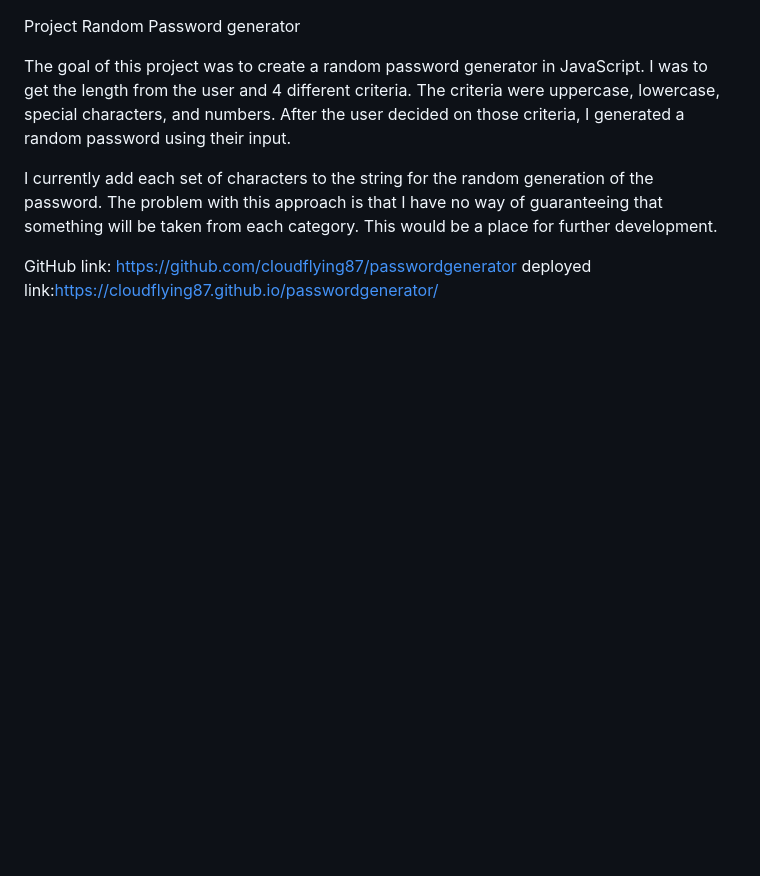
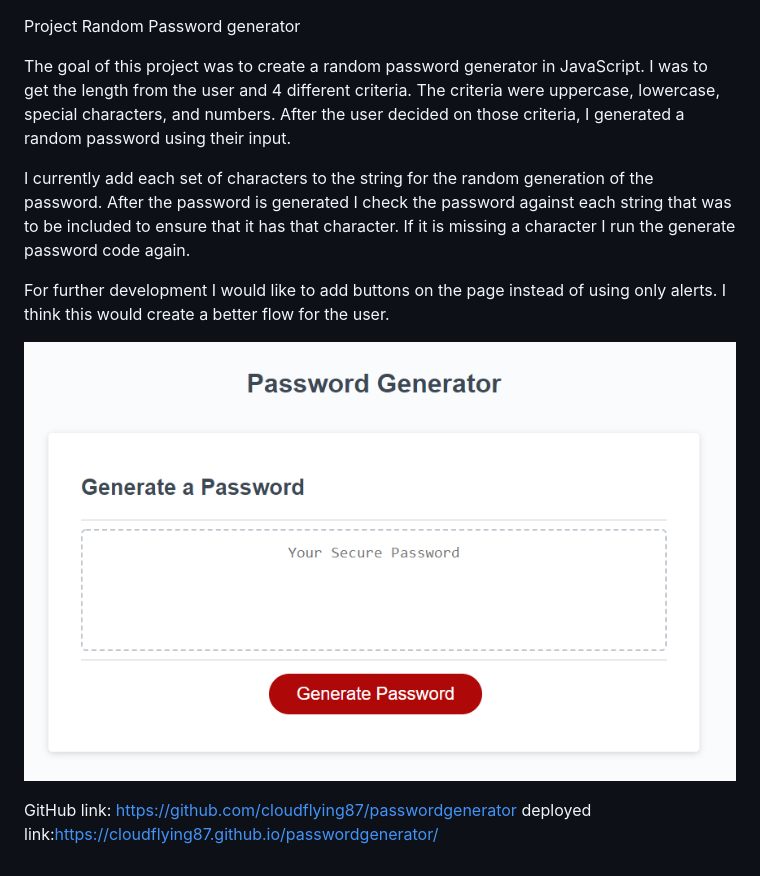
Before and after one commit to cloudflying87/passwordgenerator, a Markdown page: README.md, the part around the change. Drawn GitHub-style; pictures changed too: 2020-06-12-22-45-25.png (added); blank space fills up the shorter version.

```diff
--- a/README.md
+++ b/README.md
@@ -2,8 +2,11 @@ Project Random Password generator
 
 The goal of this project was to create a random password generator in JavaScript. I was to get the length from the user and 4 different criteria. The criteria were uppercase, lowercase, special characters, and numbers. After the user decided on those criteria, I generated a random password using their input.
 
-I currently add each set of characters to the string for the random generation of the password. The problem with this approach is that I have no way of guaranteeing that something will be taken from each category. This would be a place for further development.
+I currently add each set of characters to the string for the random generation of the password. After the password is generated I check the password against each string that was to be included to ensure that it has that character. If it is missing a character I run the generate password code again.
 
+For further development I would like to add buttons on the page instead of using only alerts. I think this would create a better flow for the user.
+
+![Screenshot of the deployed site](2020-06-12-22-45-25.png)
 
 
 GitHub link: https://github.com/cloudflying87/passwordgenerator
```
Also changed, not shown: 1 other file.
